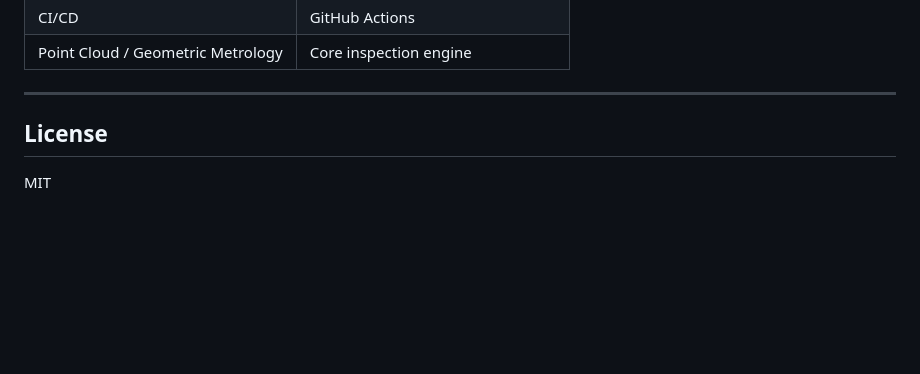
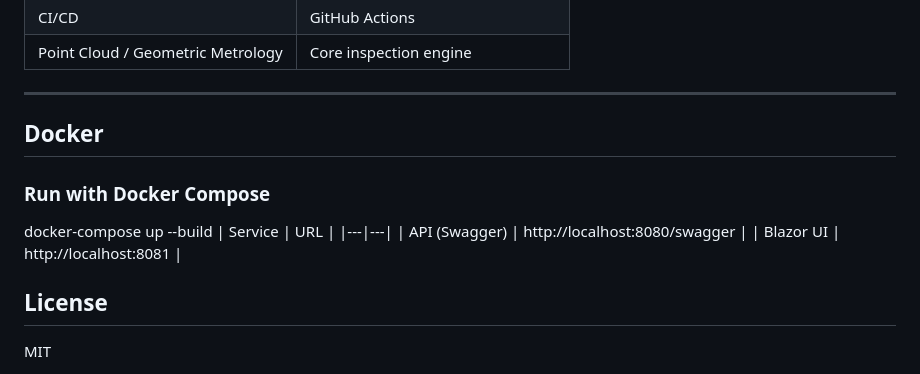
Before and after one commit to som430/aeroscan-inspector, a Markdown page: README.md, the part around the change. Rendered like a GitHub page; blank space fills up the shorter version.

Commit message:
docs: add Docker section to README

```diff
--- a/README.md
+++ b/README.md
@@ -170,5 +170,15 @@ Equivalent to ISO 1101 flatness measurement used in CMM metrology workflows.
 
 ---
 
+
+## Docker
+
+### Run with Docker Compose
+docker-compose up --build
+| Service | URL |
+|---|---|
+| API (Swagger) | http://localhost:8080/swagger |
+| Blazor UI | http://localhost:8081 |
+
 ## License
 MIT
```
